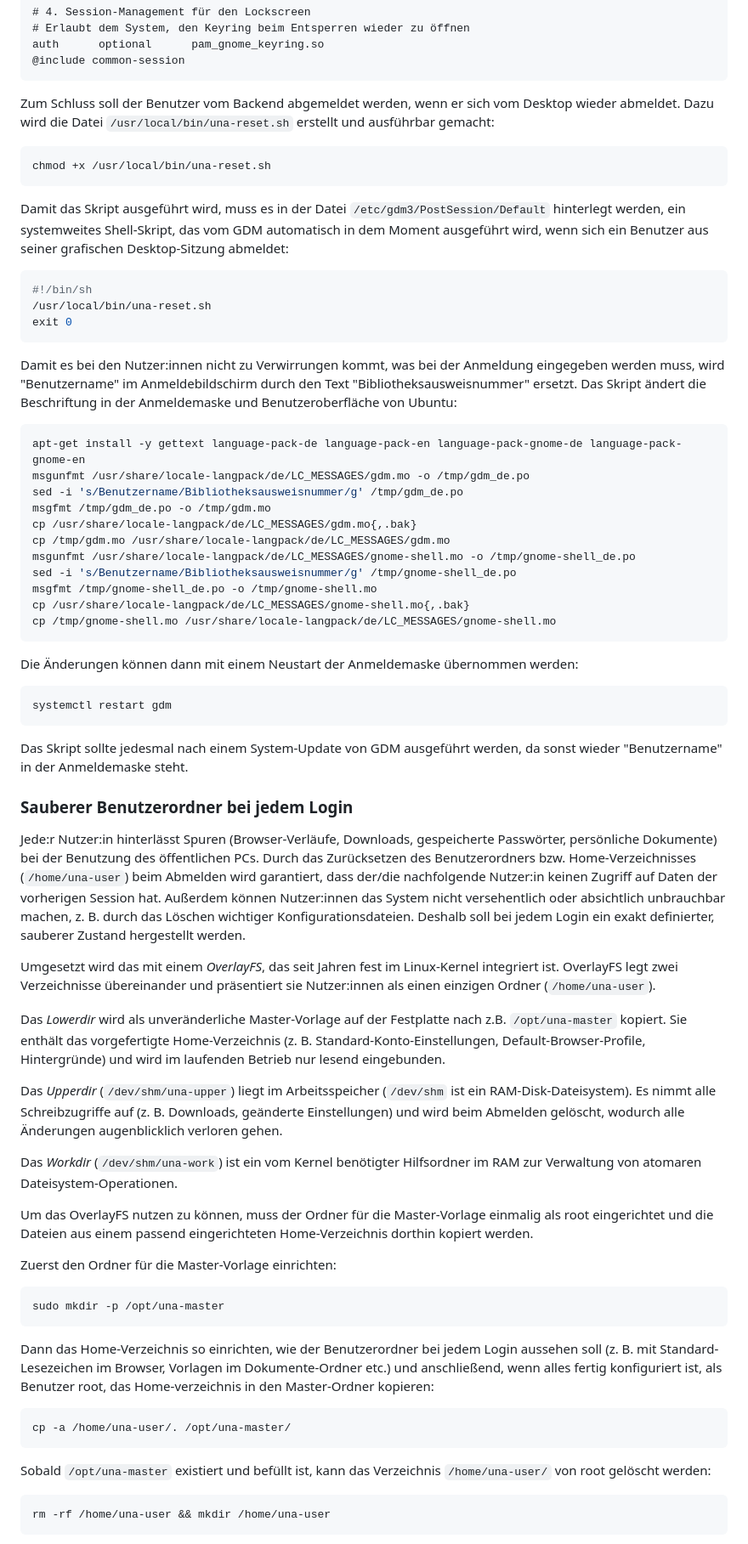
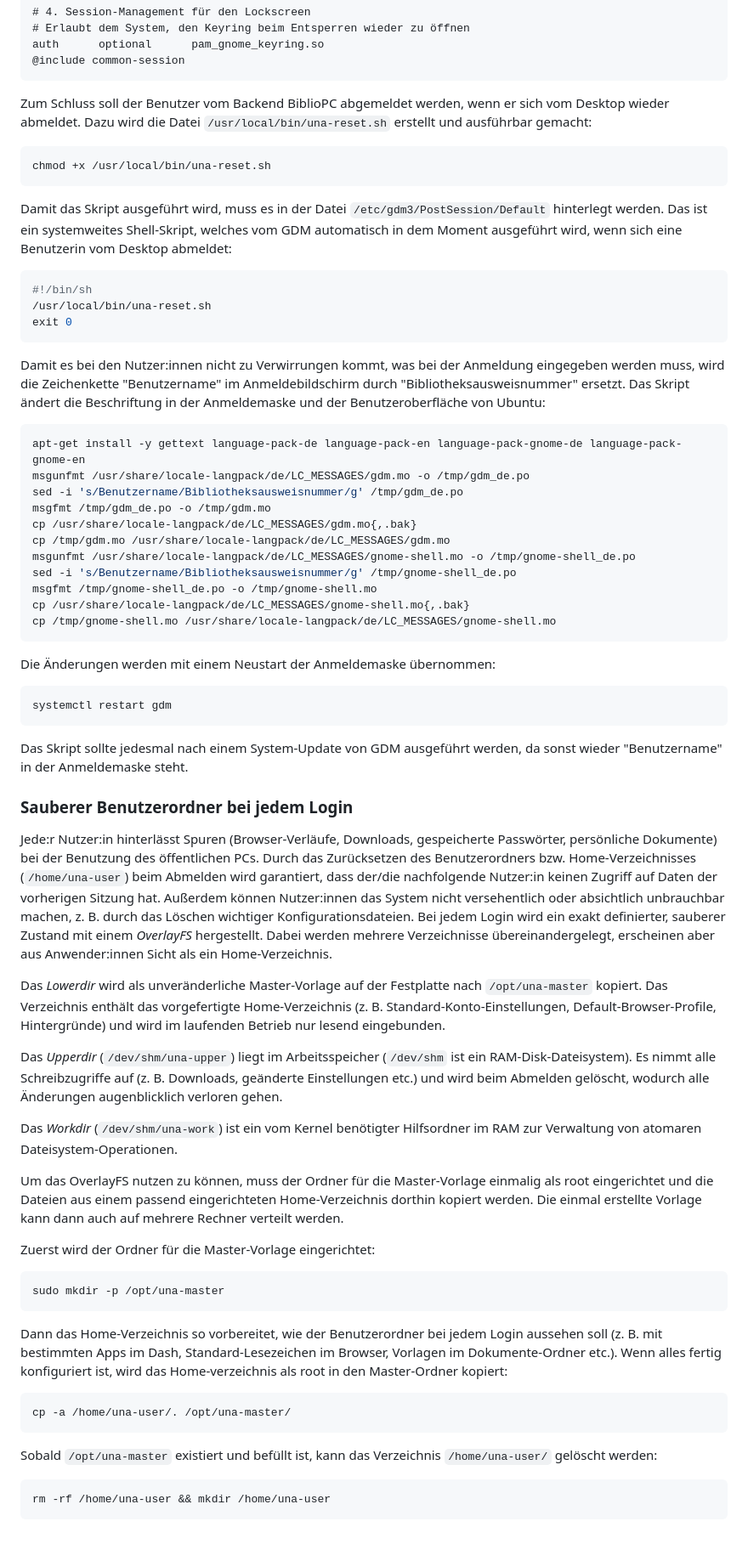
Before and after one commit to TIBHannover/BiblioPC, a Markdown page: README.md, the part around one of its changes. Shown at 85% size. Rendered like a GitHub page.

````diff
--- a/README.md
+++ b/README.md
@@ -186,13 +175,13 @@ auth      optional      pam_gnome_keyring.so
 @include common-session
 ```
 
-Zum Schluss soll der Benutzer vom Backend abgemeldet werden, wenn er sich vom Desktop wieder abmeldet. Dazu wird die Datei ```/usr/local/bin/una-reset.sh``` erstellt und ausführbar gemacht:
+Zum Schluss soll der Benutzer vom Backend BiblioPC abgemeldet werden, wenn er sich vom Desktop wieder abmeldet. Dazu wird die Datei `/usr/local/bin/una-reset.sh` erstellt und ausführbar gemacht:
 
 ```bash
 chmod +x /usr/local/bin/una-reset.sh
 ```
 
-Damit das Skript ausgeführt wird, muss es in der Datei ```/etc/gdm3/PostSession/Default``` hinterlegt werden, ein systemweites Shell-Skript, das vom GDM automatisch in dem Moment ausgeführt wird, wenn sich ein Benutzer aus seiner grafischen Desktop-Sitzung abmeldet:
+Damit das Skript ausgeführt wird, muss es in der Datei `/etc/gdm3/PostSession/Default` hinterlegt werden. Das ist ein systemweites Shell-Skript, welches vom GDM automatisch in dem Moment ausgeführt wird, wenn sich eine Benutzerin vom Desktop abmeldet:
 
 ```bash
 #!/bin/sh
@@ -200,7 +189,7 @@
 exit 0
 ```
 
-Damit es bei den Nutzer:innen nicht zu Verwirrungen kommt, was bei der Anmeldung eingegeben werden muss, wird "Benutzername" im Anmeldebildschirm durch den Text "Bibliotheksausweisnummer" ersetzt. Das Skript ändert die Beschriftung in der Anmeldemaske und Benutzeroberfläche von Ubuntu:
+Damit es bei den Nutzer:innen nicht zu Verwirrungen kommt, was bei der Anmeldung eingegeben werden muss, wird die Zeichenkette "Benutzername" im Anmeldebildschirm durch "Bibliotheksausweisnummer" ersetzt. Das Skript ändert die Beschriftung in der Anmeldemaske und der Benutzeroberfläche von Ubuntu:
 
 ```bash
 apt-get install -y gettext language-pack-de language-pack-en language-pack-gnome-de language-pack-gnome-en
@@ -216,7 +205,7 @@ cp /usr/share/locale-langpack/de/LC_MESSAGES/gnome-shell.mo{,.bak}
 cp /tmp/gnome-shell.mo /usr/share/locale-langpack/de/LC_MESSAGES/gnome-shell.mo
 ```
 
-Die Änderungen können dann mit einem Neustart der Anmeldemaske übernommen werden:
+Die Änderungen werden mit einem Neustart der Anmeldemaske übernommen:
 
 ```bash
 systemctl restart gdm
@@ -226,31 +215,29 @@ Das Skript sollte jedesmal nach einem System-Update von GDM ausgeführt werden,
 
 ### Sauberer Benutzerordner bei jedem Login
 
-Jede:r Nutzer:in hinterlässt Spuren (Browser-Verläufe, Downloads, gespeicherte Passwörter, persönliche Dokumente) bei der Benutzung des öffentlichen PCs. Durch das Zurücksetzen des Benutzerordners bzw. Home-Verzeichnisses (```/home/una-user```) beim Abmelden wird garantiert, dass der/die nachfolgende Nutzer:in keinen Zugriff auf Daten der vorherigen Session hat. Außerdem können Nutzer:innen das System nicht versehentlich oder absichtlich unbrauchbar machen, z. B. durch das Löschen wichtiger Konfigurationsdateien. Deshalb soll bei jedem Login ein exakt definierter, sauberer Zustand hergestellt werden.
+Jede:r Nutzer:in hinterlässt Spuren (Browser-Verläufe, Downloads, gespeicherte Passwörter, persönliche Dokumente) bei der Benutzung des öffentlichen PCs. Durch das Zurücksetzen des Benutzerordners bzw. Home-Verzeichnisses (`/home/una-user`) beim Abmelden wird garantiert, dass der/die nachfolgende Nutzer:in keinen Zugriff auf Daten der vorherigen Sitzung hat. Außerdem können Nutzer:innen das System nicht versehentlich oder absichtlich unbrauchbar machen, z. B. durch das Löschen wichtiger Konfigurationsdateien. Bei jedem Login wird ein exakt definierter, sauberer Zustand mit einem *OverlayFS* hergestellt. Dabei werden mehrere Verzeichnisse übereinandergelegt, erscheinen aber aus Anwender:innen Sicht als ein Home-Verzeichnis.
 
-Umgesetzt wird das mit einem *OverlayFS*, das seit Jahren fest im Linux-Kernel integriert ist. OverlayFS legt zwei Verzeichnisse übereinander und präsentiert sie Nutzer:innen als einen einzigen Ordner (```/home/una-user```).
+Das *Lowerdir* wird als unveränderliche Master-Vorlage auf der Festplatte nach `/opt/una-master` kopiert. Das Verzeichnis enthält das vorgefertigte Home-Verzeichnis (z. B. Standard-Konto-Einstellungen, Default-Browser-Profile, Hintergründe) und wird im laufenden Betrieb nur lesend eingebunden.
 
-Das *Lowerdir* wird als unveränderliche Master-Vorlage auf der Festplatte nach z.B. ```/opt/una-master``` kopiert. Sie enthält das vorgefertigte Home-Verzeichnis (z. B. Standard-Konto-Einstellungen, Default-Browser-Profile, Hintergründe) und wird im laufenden Betrieb nur lesend eingebunden.
+Das *Upperdir* (`/dev/shm/una-upper`) liegt im Arbeitsspeicher (`/dev/shm` ist ein RAM-Disk-Dateisystem). Es nimmt alle Schreibzugriffe auf (z. B. Downloads, geänderte Einstellungen etc.) und wird beim Abmelden gelöscht, wodurch alle Änderungen augenblicklich verloren gehen.
 
-Das *Upperdir* (```/dev/shm/una-upper```) liegt im Arbeitsspeicher (```/dev/shm``` ist ein RAM-Disk-Dateisystem). Es nimmt alle Schreibzugriffe auf (z. B. Downloads, geänderte Einstellungen) und wird beim Abmelden gelöscht, wodurch alle Änderungen augenblicklich verloren gehen.
+Das *Workdir* (`/dev/shm/una-work`) ist ein vom Kernel benötigter Hilfsordner im RAM zur Verwaltung von atomaren Dateisystem-Operationen.
 
-Das *Workdir* (```/dev/shm/una-work```) ist ein vom Kernel benötigter Hilfsordner im RAM zur Verwaltung von atomaren Dateisystem-Operationen.
+Um das OverlayFS nutzen zu können, muss der Ordner für die Master-Vorlage einmalig als root eingerichtet und die Dateien aus einem passend eingerichteten Home-Verzeichnis dorthin kopiert werden. Die einmal erstellte Vorlage kann dann auch auf mehrere Rechner verteilt werden.
 
-Um das OverlayFS nutzen zu können, muss der Ordner für die Master-Vorlage einmalig als root eingerichtet und die Dateien aus einem passend eingerichteten Home-Verzeichnis dorthin kopiert werden.
-
-Zuerst den Ordner für die Master-Vorlage einrichten:
+Zuerst wird der Ordner für die Master-Vorlage eingerichtet:
 
 ```bash
 sudo mkdir -p /opt/una-master
 ```
 
-Dann das Home-Verzeichnis so einrichten, wie der Benutzerordner bei jedem Login aussehen soll (z. B. mit Standard-Lesezeichen im Browser, Vorlagen im Dokumente-Ordner etc.) und anschließend, wenn alles fertig konfiguriert ist, als Benutzer root, das Home-verzeichnis in den Master-Ordner kopieren:
+Dann das Home-Verzeichnis so vorbereitet, wie der Benutzerordner bei jedem Login aussehen soll (z. B. mit bestimmten Apps im Dash, Standard-Lesezeichen im Browser, Vorlagen im Dokumente-Ordner etc.). Wenn alles fertig konfiguriert ist, wird das Home-verzeichnis als root in den Master-Ordner kopiert:
 
 ```bash
 cp -a /home/una-user/. /opt/una-master/
 ```
 
-Sobald ```/opt/una-master``` existiert und befüllt ist, kann das Verzeichnis ```/home/una-user/``` von root gelöscht werden:
+Sobald `/opt/una-master` existiert und befüllt ist, kann das Verzeichnis `/home/una-user/` gelöscht werden:
 
 ```bash
 rm -rf /home/una-user && mkdir /home/una-user
````
Also changed, not shown: other parts of README.md (+26 -37 lines).
